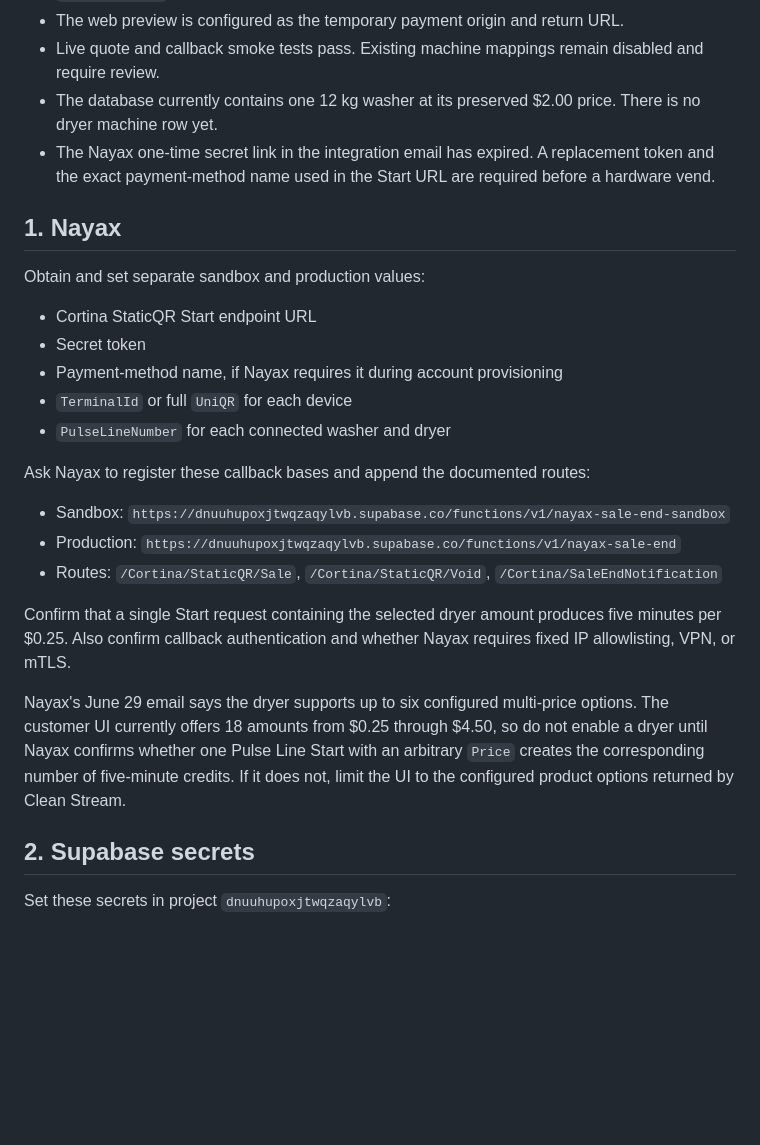
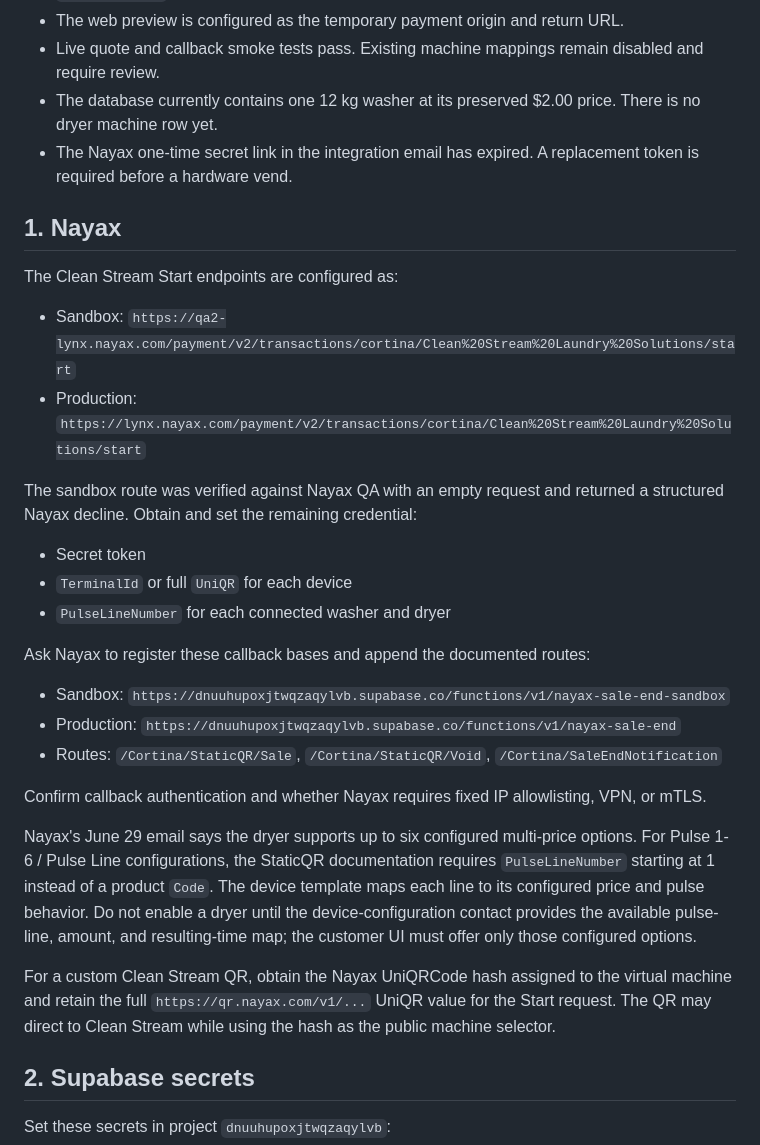
Before and after one commit to jamaki604/CleanStreamLaundryApp, a Markdown page: CORTINA_SETUP.md, the part around the change. Drawn GitHub-style; blank space fills up the shorter version.

Commit message:
Document verified Nayax Start endpoints

```diff
--- a/CORTINA_SETUP.md
+++ b/CORTINA_SETUP.md
@@ -9,15 +9,18 @@ The code is implemented but intentionally does not enable or deploy production v
 - The web preview is configured as the temporary payment origin and return URL.
 - Live quote and callback smoke tests pass. Existing machine mappings remain disabled and require review.
 - The database currently contains one 12 kg washer at its preserved $2.00 price. There is no dryer machine row yet.
-- The Nayax one-time secret link in the integration email has expired. A replacement token and the exact payment-method name used in the Start URL are required before a hardware vend.
+- The Nayax one-time secret link in the integration email has expired. A replacement token is required before a hardware vend.
 
 ## 1. Nayax
 
-Obtain and set separate sandbox and production values:
+The Clean Stream Start endpoints are configured as:
 
-- Cortina StaticQR Start endpoint URL
+- Sandbox: `https://qa2-lynx.nayax.com/payment/v2/transactions/cortina/Clean%20Stream%20Laundry%20Solutions/start`
+- Production: `https://lynx.nayax.com/payment/v2/transactions/cortina/Clean%20Stream%20Laundry%20Solutions/start`
+
+The sandbox route was verified against Nayax QA with an empty request and returned a structured Nayax decline. Obtain and set the remaining credential:
+
 - Secret token
-- Payment-method name, if Nayax requires it during account provisioning
 - `TerminalId` or full `UniQR` for each device
 - `PulseLineNumber` for each connected washer and dryer
 
@@ -27,9 +30,11 @@ Ask Nayax to register these callback bases and append the documented routes:
 - Production: `https://dnuuhupoxjtwqzaqylvb.supabase.co/functions/v1/nayax-sale-end`
 - Routes: `/Cortina/StaticQR/Sale`, `/Cortina/StaticQR/Void`, `/Cortina/SaleEndNotification`
 
-Confirm that a single Start request containing the selected dryer amount produces five minutes per $0.25. Also confirm callback authentication and whether Nayax requires fixed IP allowlisting, VPN, or mTLS.
+Confirm callback authentication and whether Nayax requires fixed IP allowlisting, VPN, or mTLS.
 
-Nayax's June 29 email says the dryer supports up to six configured multi-price options. The customer UI currently offers 18 amounts from $0.25 through $4.50, so do not enable a dryer until Nayax confirms whether one Pulse Line Start with an arbitrary `Price` creates the corresponding number of five-minute credits. If it does not, limit the UI to the configured product options returned by Clean Stream.
+Nayax's June 29 email says the dryer supports up to six configured multi-price options. For Pulse 1-6 / Pulse Line configurations, the StaticQR documentation requires `PulseLineNumber` starting at 1 instead of a product `Code`. The device template maps each line to its configured price and pulse behavior. Do not enable a dryer until the device-configuration contact provides the available pulse-line, amount, and resulting-time map; the customer UI must offer only those configured options.
+
+For a custom Clean Stream QR, obtain the Nayax UniQRCode hash assigned to the virtual machine and retain the full `https://qr.nayax.com/v1/...` UniQR value for the Start request. The QR may direct to Clean Stream while using the hash as the public machine selector.
 
 ## 2. Supabase secrets
 
```
